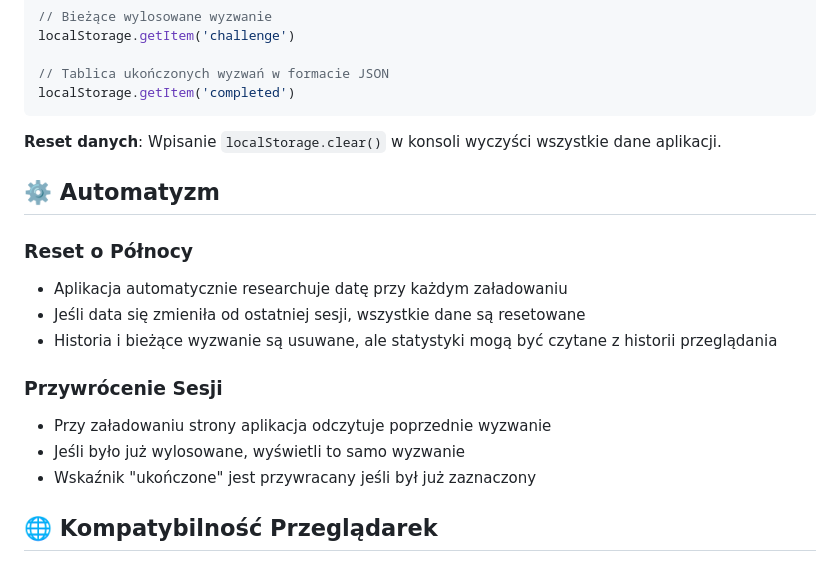
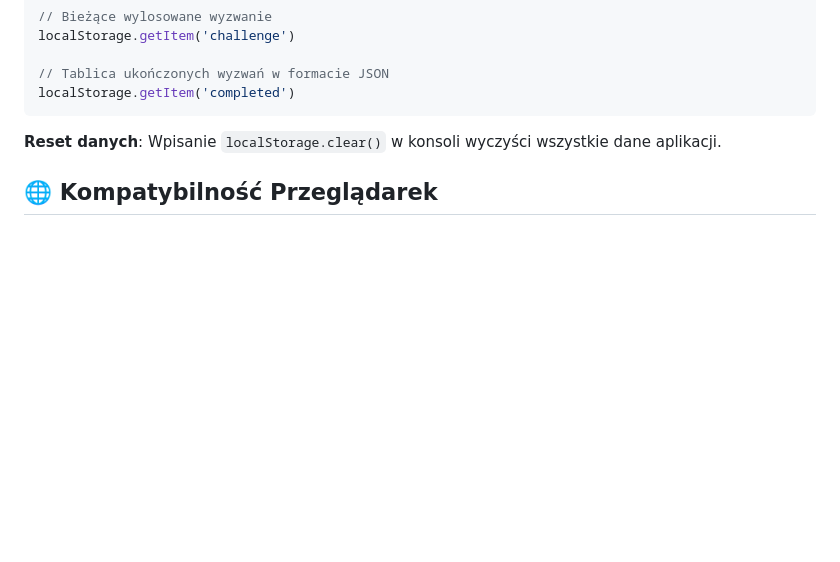
Before and after one commit to filipskoczen/Generator-codziennych-wyzwan, a Markdown page: README.md, the part around the change. Drawn GitHub-style; blank space fills up the shorter version.

Commit message:
update1.23

```diff
--- a/README.md
+++ b/README.md
@@ -148,18 +148,6 @@ localStorage.getItem('completed')
 
 **Reset danych**: Wpisanie `localStorage.clear()` w konsoli wyczyści wszystkie dane aplikacji.
 
-## ⚙️ Automatyzm
-
-### Reset o Północy
-- Aplikacja automatycznie researchuje datę przy każdym załadowaniu
-- Jeśli data się zmieniła od ostatniej sesji, wszystkie dane są resetowane
-- Historia i bieżące wyzwanie są usuwane, ale statystyki mogą być czytane z historii przeglądania
-
-### Przywrócenie Sesji
-- Przy załadowaniu strony aplikacja odczytuje poprzednie wyzwanie
-- Jeśli było już wylosowane, wyświetli to samo wyzwanie
-- Wskaźnik "ukończone" jest przywracany jeśli był już zaznaczony
-
 ## 🌐 Kompatybilność Przeglądarek
 
 - ✅ Chrome/Edge (najnowsze)
```
